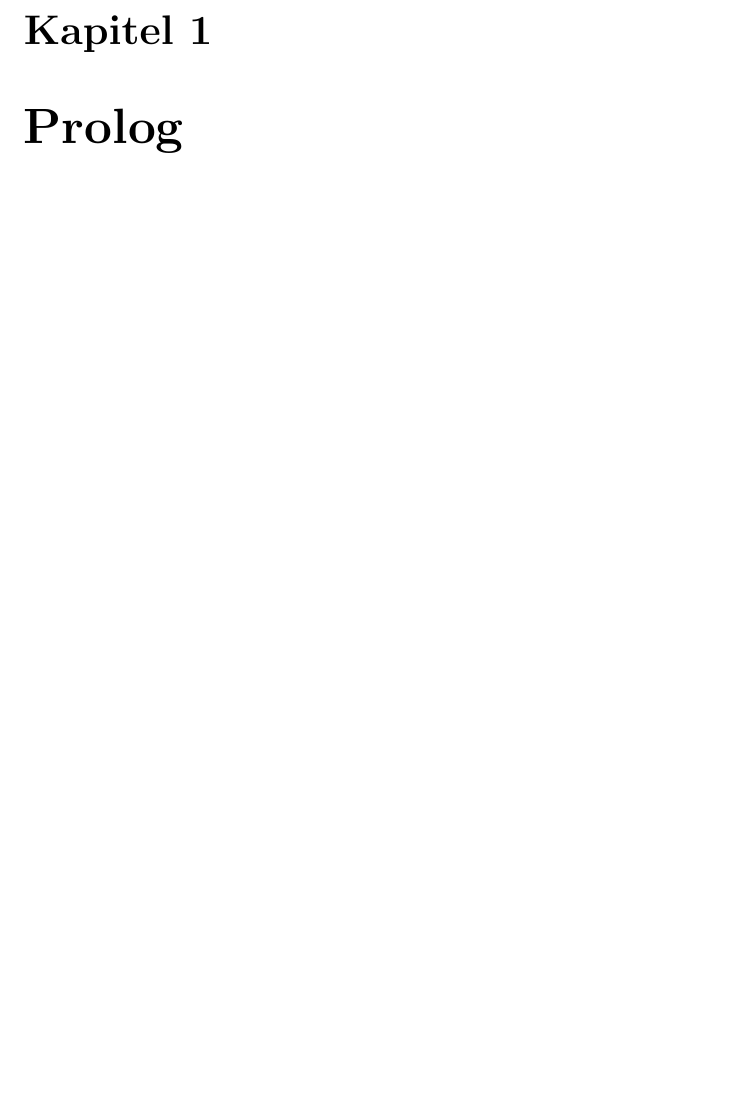
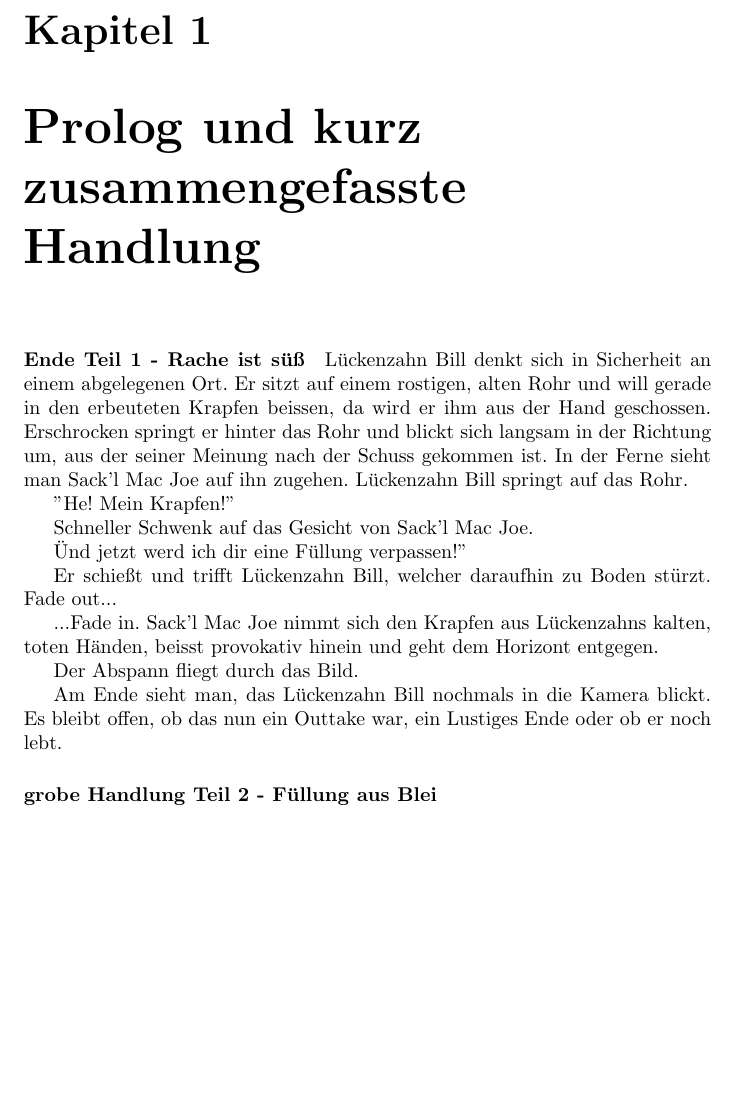
Before and after one commit to peter-silie/desert_dessert, a LaTeX book (script_part_two.tex): part of page 3 of 3, cut so that both start at the same text, the shorter picture padded with empty space. Compiled offline with pdfLaTeX.

Commit message:
Update script_part_two.tex

```diff
--- a/script_part_two.tex
+++ b/script_part_two.tex
@@ -13,6 +13,25 @@
 \date{16.04.2014}
 \begin{document}
 \maketitle
-\chapter{Prolog}
+\chapter{Prolog und kurz zusammengefasste Handlung}
+\paragraph{Ende Teil 1 - Rache ist süß}
+
+Lückenzahn Bill denkt sich in Sicherheit an einem abgelegenen Ort. Er sitzt auf einem rostigen, alten Rohr und will gerade in den erbeuteten Krapfen beissen, da wird er ihm aus der Hand geschossen. Erschrocken springt er hinter das Rohr und blickt sich langsam in der Richtung um, aus der seiner Meinung nach der Schuss gekommen ist. In der Ferne sieht man Sack'l Mac Joe auf ihn zugehen. Lückenzahn Bill springt auf das Rohr.
+
+"He! Mein Krapfen!"
+
+Schneller Schwenk auf das Gesicht von Sack'l Mac Joe.
+
+"Und jetzt werd ich dir eine Füllung verpassen!"
+
+Er schießt und trifft Lückenzahn Bill, welcher daraufhin zu Boden stürzt. Fade out...
+
+...Fade in. Sack'l Mac Joe nimmt sich den Krapfen aus Lückenzahns kalten, toten Händen, beisst provokativ hinein und geht dem Horizont entgegen.
+
+Der Abspann fliegt durch das Bild.
+
+Am Ende sieht man, das Lückenzahn Bill nochmals in die Kamera blickt. Es bleibt offen, ob das nun ein Outtake war, ein Lustiges Ende oder ob er noch lebt.
+
+\paragraph{grobe Handlung Teil 2 - Füllung aus Blei}
 
 \end{document}
```
